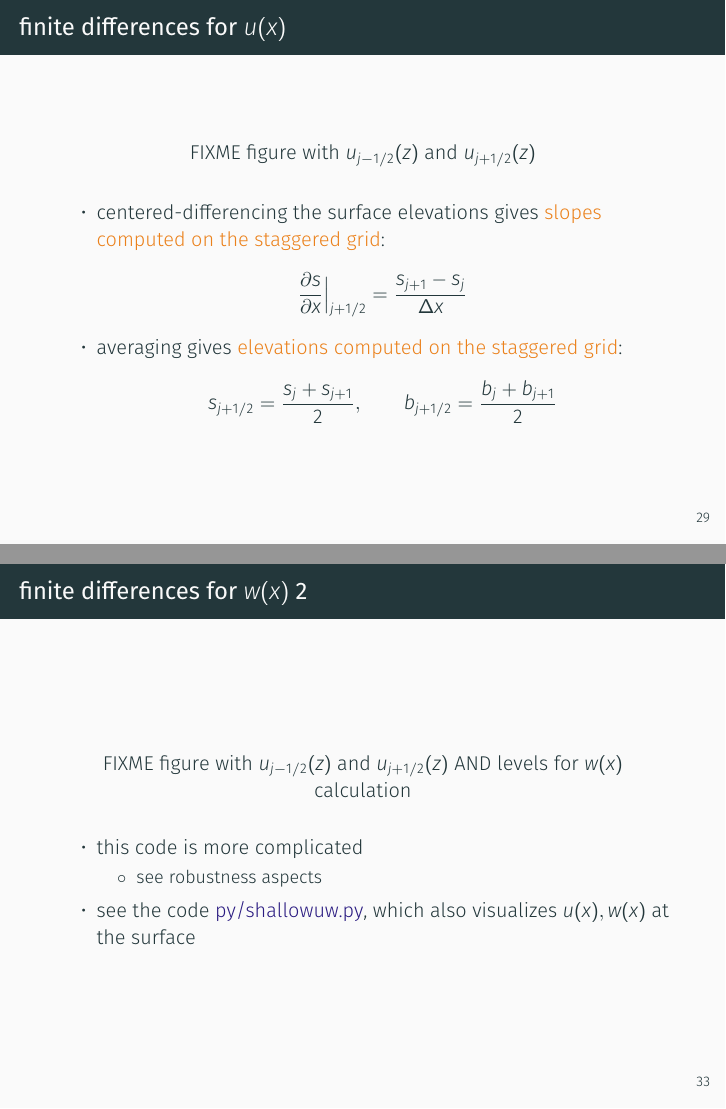
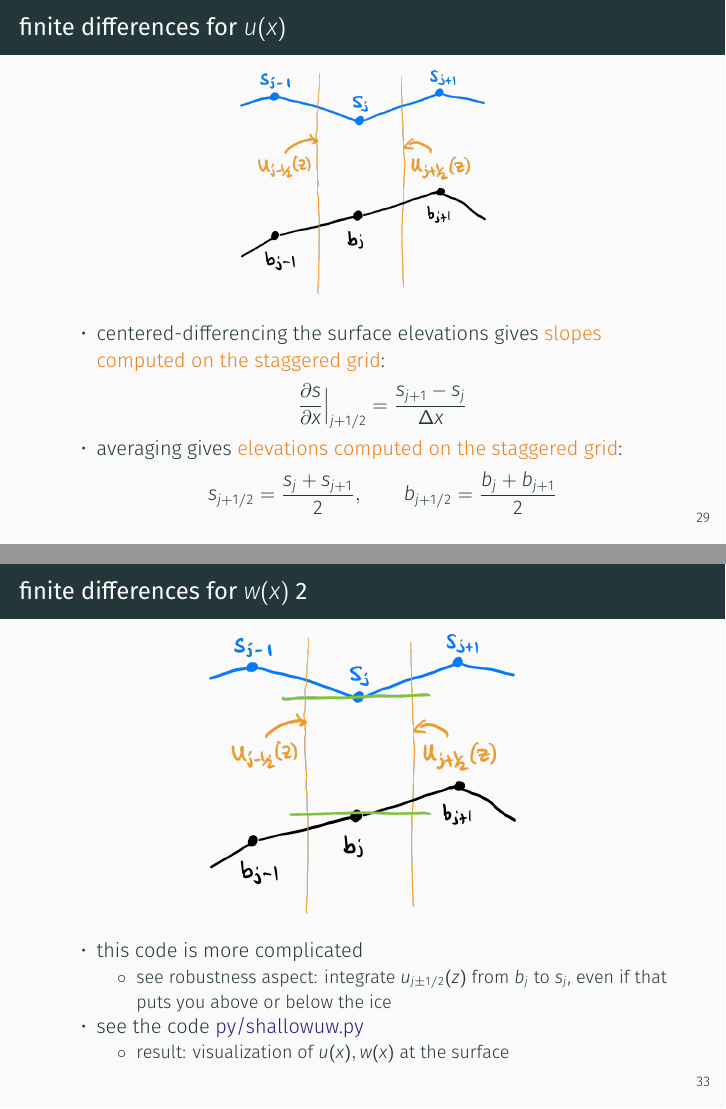
Before and after one commit to bueler/mccarthy, LaTeX slides (slides/slides.tex): pages 39 and 43 of 64, joined at a grey line. Compiled offline with XeLaTeX; a missing font is replaced by an installed copy or a similar font.

Commit message:
final figures

```diff
--- a/slides/slides.tex
+++ b/slides/slides.tex
@@ -773,7 +773,7 @@ for a positive coefficient $\Gamma$, so \alert{ice flows downhill}
 \begin{frame}{finite differences for $u(x)$}
 
 \begin{center}
-FIXME figure with $u_{j-1/2}(z)$ and $u_{j+1/2}(z)$
+\includegraphics[width=0.4\textwidth]{staggered}
 \end{center}
 
 \begin{itemize}
@@ -788,7 +788,7 @@ FIXME figure with $u_{j-1/2}(z)$ and $u_{j+1/2}(z)$
 \begin{frame}{finite differences for $u(x)$ 2}
 
 \begin{center}
-FIXME figure with $u_{j-1/2}(z)$ and $u_{j+1/2}(z)$
+\includegraphics[width=0.3\textwidth]{staggered}
 \end{center}
 
 \begin{itemize}
@@ -848,15 +848,18 @@ w_j &= - \int_{b_j}^{s_j} \frac{u_{j+1/2}(z) - u_{j-1/2}(z)}{\Delta x}\,dz \\
 \begin{frame}{finite differences for $w(x)$ 2}
 
 \begin{center}
-FIXME figure with $u_{j-1/2}(z)$ and $u_{j+1/2}(z)$ AND levels for $w(x)$ calculation
+\includegraphics[width=0.5\textwidth]{staggeredw}
 \end{center}
 
 \begin{itemize}
 \item this code is more complicated
   \begin{itemize}
-  \item[$\circ$] see robustness aspects
+  \item[$\circ$] see robustness aspect: integrate $u_{j\pm 1/2}(z)$ from $b_j$ to $s_j$, even if that puts you above or below the ice
   \end{itemize}
-\item see the code \href{https://github.com/bueler/mccarthy/blob/master/py/shallowuw.py}{py/shallowuw.py}, which also visualizes $u(x),w(x)$ at the surface
+\item see the code \href{https://github.com/bueler/mccarthy/blob/master/py/shallowuw.py}{py/shallowuw.py}
+  \begin{itemize}
+  \item[$\circ$] result: visualization of $u(x),w(x)$ at the surface
+  \end{itemize}
 \end{itemize}
 \end{frame}
 
```
Also changed, not shown: slides/figs/staggered.png (added), slides/figs/staggeredw.png (added).
